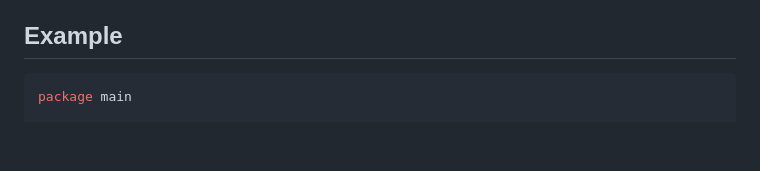
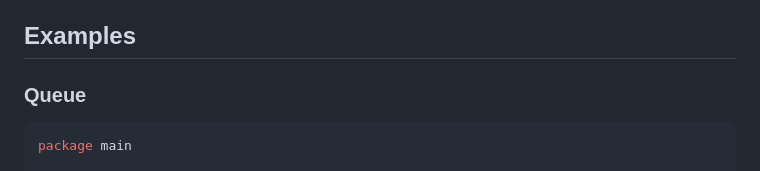
Before and after one commit to maragudk/goqite, a Markdown page: README.md, the part around one of its changes. Rendered like a GitHub page; blank space fills up the shorter version.

````diff
--- a/README.md
+++ b/README.md
@@ -20,7 +20,9 @@ Made in 🇩🇰 by [maragu](https://www.maragu.dk/), maker of [online Go course
 - A simple HTTP handler is provided for your convenience.
 - No non-test dependencies. Bring your own SQLite driver.
 
-## Example
+## Examples
+
+### Queue
 
 ```go
 package main
````
Also changed, not shown: other parts of README.md (+67 -0 lines).
